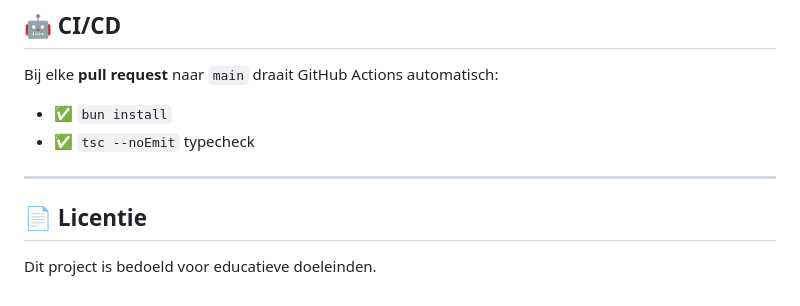
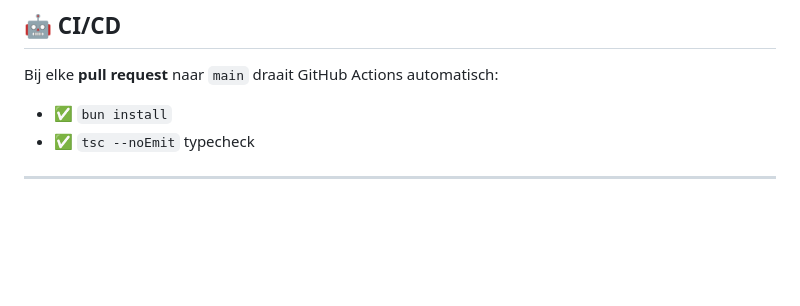
Before and after one commit to HamedSadim1/bun-user-api, a Markdown page: README.md, the part around the change. GitHub-like rendering; blank space fills up the shorter version.

Commit message:
Delete license section from README
Removed the license section from the README.

```diff
--- a/README.md
+++ b/README.md
@@ -260,7 +260,3 @@ Bij elke **pull request** naar `main` draait GitHub Actions automatisch:
 - ✅ `tsc --noEmit` typecheck
 
 ---
-
-## 📄 Licentie
-
-Dit project is bedoeld voor educatieve doeleinden.
```
